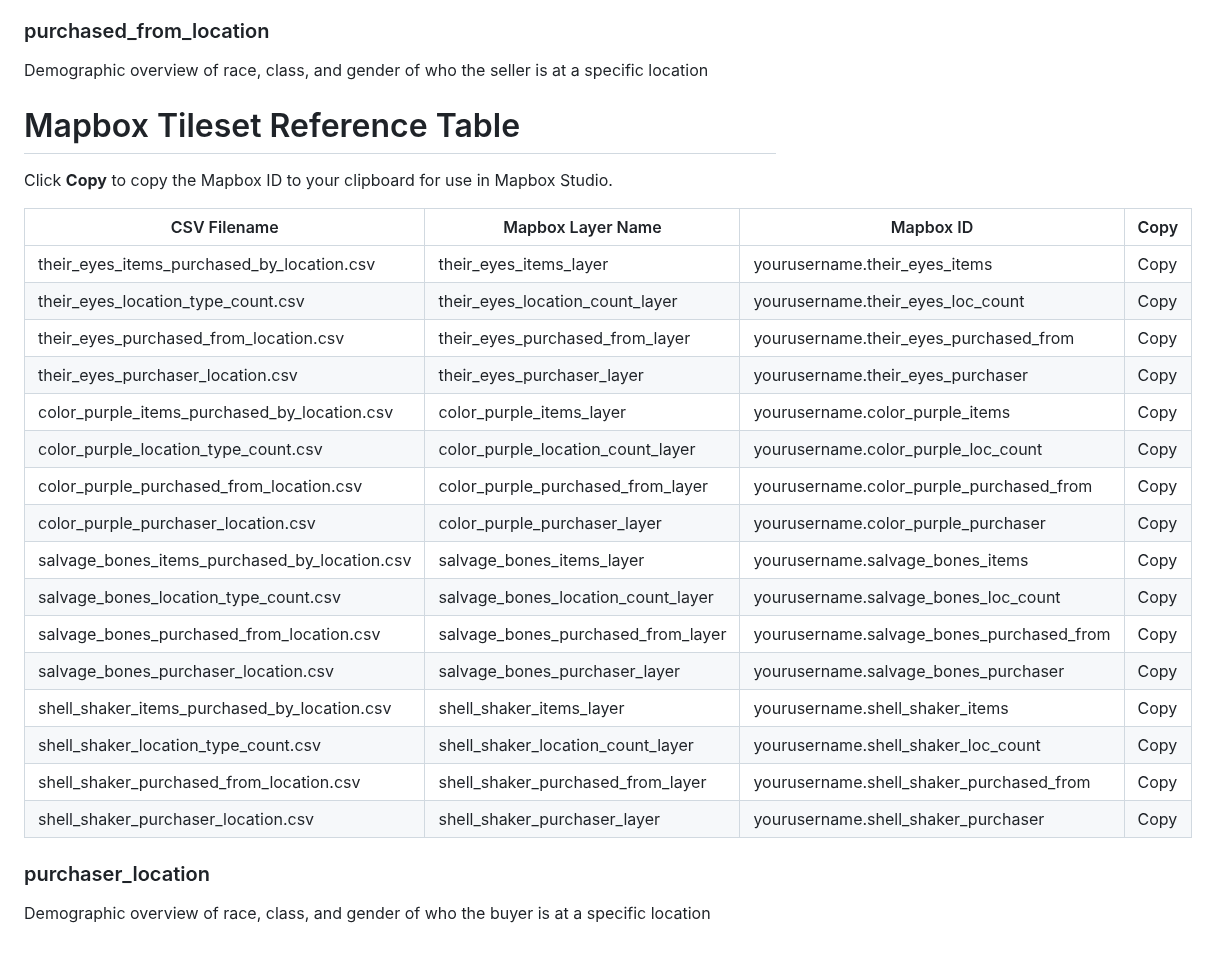
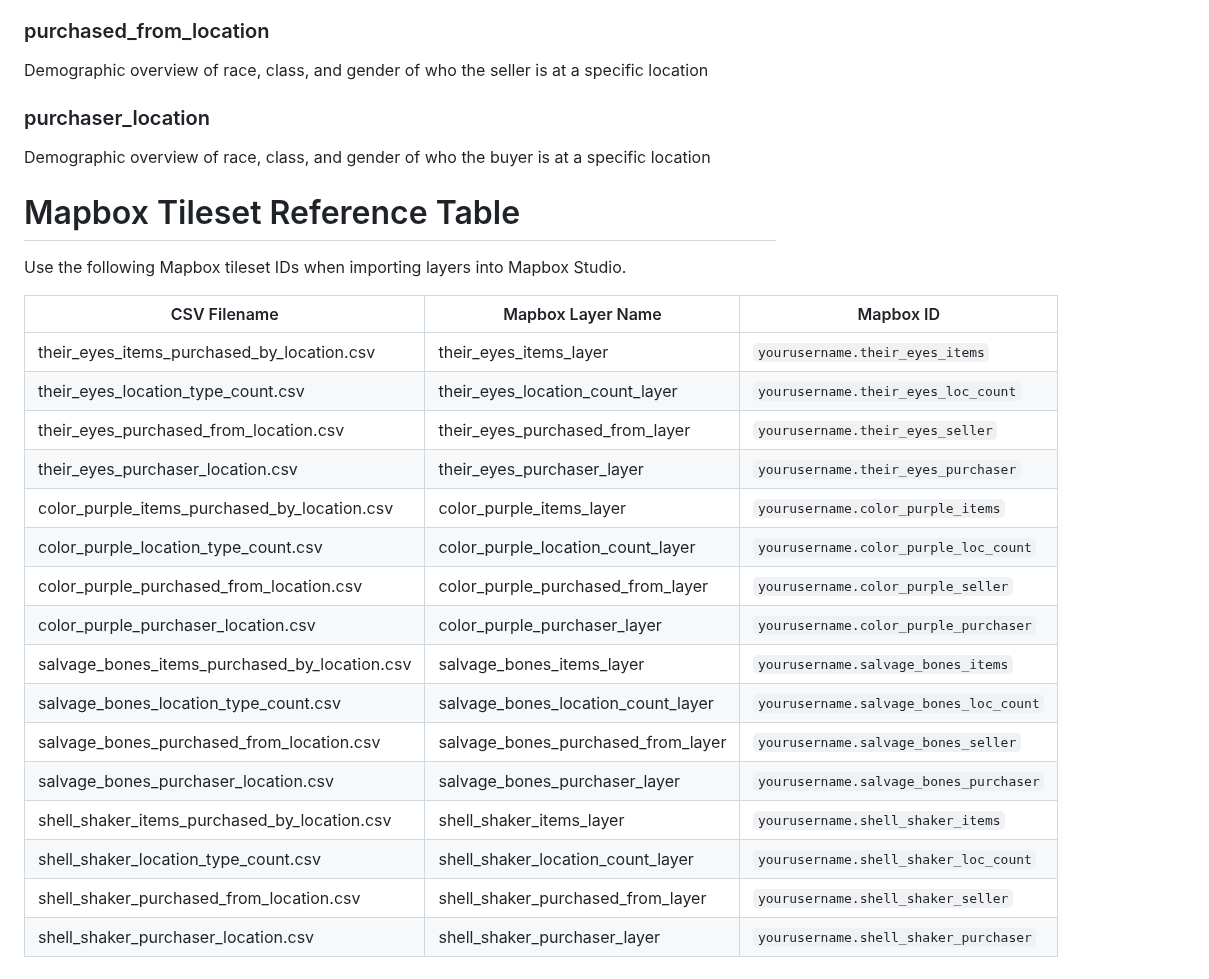
Before and after one commit to doriaguadagnoli/all_map_data, a Markdown page: README.md, the part around the change. GitHub-like rendering.

```diff
--- a/README.md
+++ b/README.md
@@ -33,29 +33,29 @@ Table of all the locations and how often the activity there is:
 ### purchased_from_location
 Demographic overview of race, class, and gender of who the seller is at a specific location
 
-# Mapbox Tileset Reference Table
-
-Click **Copy** to copy the Mapbox ID to your clipboard for use in Mapbox Studio.
-
-| CSV Filename                              | Mapbox Layer Name               | Mapbox ID               | Copy |
-|------------------------------------------|--------------------------------|------------------------|------|
-| their_eyes_items_purchased_by_location.csv | their_eyes_items_layer          | yourusername.their_eyes_items | <button onclick="navigator.clipboard.writeText('yourusername.their_eyes_items')">Copy</button> |
-| their_eyes_location_type_count.csv        | their_eyes_location_count_layer  | yourusername.their_eyes_loc_count | <button onclick="navigator.clipboard.writeText('yourusername.their_eyes_loc_count')">Copy</button> |
-| their_eyes_purchased_from_location.csv    | their_eyes_purchased_from_layer  | yourusername.their_eyes_purchased_from | <button onclick="navigator.clipboard.writeText('yourusername.their_eyes_purchased_from')">Copy</button> |
-| their_eyes_purchaser_location.csv         | their_eyes_purchaser_layer       | yourusername.their_eyes_purchaser | <button onclick="navigator.clipboard.writeText('yourusername.their_eyes_purchaser')">Copy</button> |
-| color_purple_items_purchased_by_location.csv | color_purple_items_layer        | yourusername.color_purple_items | <button onclick="navigator.clipboard.writeText('yourusername.color_purple_items')">Copy</button> |
-| color_purple_location_type_count.csv      | color_purple_location_count_layer | yourusername.color_purple_loc_count | <button onclick="navigator.clipboard.writeText('yourusername.color_purple_loc_count')">Copy</button> |
-| color_purple_purchased_from_location.csv  | color_purple_purchased_from_layer | yourusername.color_purple_purchased_from | <button onclick="navigator.clipboard.writeText('yourusername.color_purple_purchased_from')">Copy</button> |
-| color_purple_purchaser_location.csv       | color_purple_purchaser_layer      | yourusername.color_purple_purchaser | <button onclick="navigator.clipboard.writeText('yourusername.color_purple_purchaser')">Copy</button> |
-| salvage_bones_items_purchased_by_location.csv | salvage_bones_items_layer      | yourusername.salvage_bones_items | <button onclick="navigator.clipboard.writeText('yourusername.salvage_bones_items')">Copy</button> |
-| salvage_bones_location_type_count.csv     | salvage_bones_location_count_layer | yourusername.salvage_bones_loc_count | <button onclick="navigator.clipboard.writeText('yourusername.salvage_bones_loc_count')">Copy</button> |
-| salvage_bones_purchased_from_location.csv | salvage_bones_purchased_from_layer | yourusername.salvage_bones_purchased_from | <button onclick="navigator.clipboard.writeText('yourusername.salvage_bones_purchased_from')">Copy</button> |
-| salvage_bones_purchaser_location.csv      | salvage_bones_purchaser_layer     | yourusername.salvage_bones_purchaser | <button onclick="navigator.clipboard.writeText('yourusername.salvage_bones_purchaser')">Copy</button> |
-| shell_shaker_items_purchased_by_location.csv | shell_shaker_items_layer       | yourusername.shell_shaker_items | <button onclick="navigator.clipboard.writeText('yourusername.shell_shaker_items')">Copy</button> |
-| shell_shaker_location_type_count.csv      | shell_shaker_location_count_layer | yourusername.shell_shaker_loc_count | <button onclick="navigator.clipboard.writeText('yourusername.shell_shaker_loc_count')">Copy</button> |
-| shell_shaker_purchased_from_location.csv  | shell_shaker_purchased_from_layer | yourusername.shell_shaker_purchased_from | <button onclick="navigator.clipboard.writeText('yourusername.shell_shaker_purchased_from')">Copy</button> |
-| shell_shaker_purchaser_location.csv       | shell_shaker_purchaser_layer      | yourusername.shell_shaker_purchaser | <button onclick="navigator.clipboard.writeText('yourusername.shell_shaker_purchaser')">Copy</button> |
-
 
 ### purchaser_location
 Demographic overview of race, class, and gender of who the buyer is at a specific location
+
+# Mapbox Tileset Reference Table
+
+Use the following Mapbox tileset IDs when importing layers into Mapbox Studio.
+
+| CSV Filename                              | Mapbox Layer Name               | Mapbox ID                          |
+|------------------------------------------|--------------------------------|------------------------------------|
+| their_eyes_items_purchased_by_location.csv | their_eyes_items_layer          | `yourusername.their_eyes_items`     |
+| their_eyes_location_type_count.csv        | their_eyes_location_count_layer | `yourusername.their_eyes_loc_count` |
+| their_eyes_purchased_from_location.csv    | their_eyes_purchased_from_layer | `yourusername.their_eyes_seller`    |
+| their_eyes_purchaser_location.csv         | their_eyes_purchaser_layer      | `yourusername.their_eyes_purchaser` |
+| color_purple_items_purchased_by_location.csv | color_purple_items_layer      | `yourusername.color_purple_items`   |
+| color_purple_location_type_count.csv      | color_purple_location_count_layer | `yourusername.color_purple_loc_count` |
+| color_purple_purchased_from_location.csv  | color_purple_purchased_from_layer | `yourusername.color_purple_seller`  |
+| color_purple_purchaser_location.csv       | color_purple_purchaser_layer    | `yourusername.color_purple_purchaser` |
+| salvage_bones_items_purchased_by_location.csv | salvage_bones_items_layer    | `yourusername.salvage_bones_items`  |
+| salvage_bones_location_type_count.csv     | salvage_bones_location_count_layer | `yourusername.salvage_bones_loc_count` |
+| salvage_bones_purchased_from_location.csv | salvage_bones_purchased_from_layer | `yourusername.salvage_bones_seller` |
+| salvage_bones_purchaser_location.csv      | salvage_bones_purchaser_layer   | `yourusername.salvage_bones_purchaser` |
+| shell_shaker_items_purchased_by_location.csv | shell_shaker_items_layer      | `yourusername.shell_shaker_items`   |
+| shell_shaker_location_type_count.csv      | shell_shaker_location_count_layer | `yourusername.shell_shaker_loc_count` |
+| shell_shaker_purchased_from_location.csv  | shell_shaker_purchased_from_layer | `yourusername.shell_shaker_seller`  |
+| shell_shaker_purchaser_location.csv       | shell_shaker_purchaser_layer    | `yourusername.shell_shaker_purchaser` |
```
